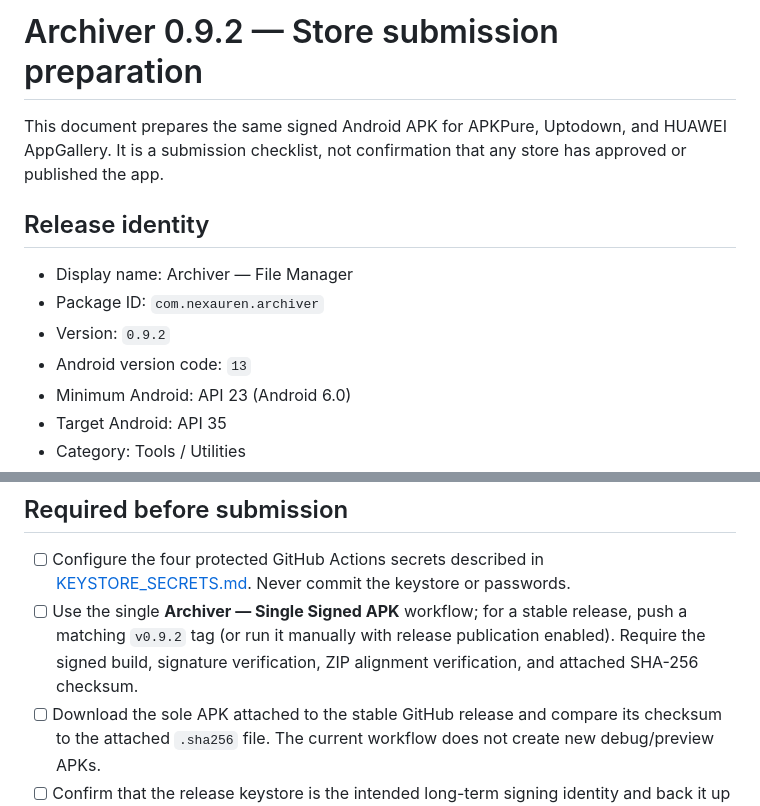
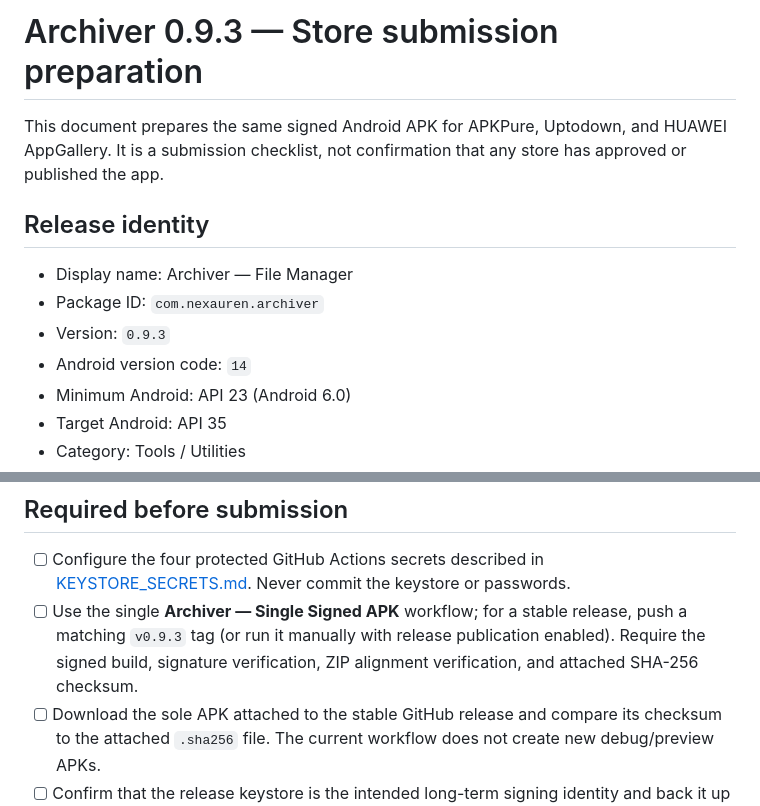
Before and after one commit to nexauren1/Archiver-File-Manager, a Markdown page: docs/STORE_SUBMISSION.md, 2 parts joined by grey strips. Rendered like a GitHub page.

Commit message:
Prepare store submission notes for 0.9.3

```diff
--- a/docs/STORE_SUBMISSION.md
+++ b/docs/STORE_SUBMISSION.md
@@ -1,4 +1,4 @@
-# Archiver 0.9.2 — Store submission preparation
+# Archiver 0.9.3 — Store submission preparation
 
 This document prepares the same signed Android APK for APKPure, Uptodown, and HUAWEI AppGallery. It is a submission checklist, not confirmation that any store has approved or published the app.
 
@@ -6,8 +6,8 @@ This document prepares the same signed Android APK for APKPure, Uptodown, and HU
 
 - Display name: Archiver — File Manager
 - Package ID: `com.nexauren.archiver`
-- Version: `0.9.2`
-- Android version code: `13`
+- Version: `0.9.3`
+- Android version code: `14`
 - Minimum Android: API 23 (Android 6.0)
 - Target Android: API 35
 - Category: Tools / Utilities
@@ -76,7 +76,7 @@ O Archiver processa os ficheiros localmente. O manifesto atual não pede acesso
 ## Required before submission
 
 - [ ] Configure the four protected GitHub Actions secrets described in [KEYSTORE_SECRETS.md](../.github/KEYSTORE_SECRETS.md). Never commit the keystore or passwords.
-- [ ] Use the single **Archiver — Single Signed APK** workflow; for a stable release, push a matching `v0.9.2` tag (or run it manually with release publication enabled). Require the signed build, signature verification, ZIP alignment verification, and attached SHA-256 checksum.
+- [ ] Use the single **Archiver — Single Signed APK** workflow; for a stable release, push a matching `v0.9.3` tag (or run it manually with release publication enabled). Require the signed build, signature verification, ZIP alignment verification, and attached SHA-256 checksum.
 - [ ] Download the sole APK attached to the stable GitHub release and compare its checksum to the attached `.sha256` file. The current workflow does not create new debug/preview APKs.
 - [ ] Confirm that the release keystore is the intended long-term signing identity and back it up securely. A signing-key mismatch can prevent upgrades.
 - [ ] Add real screenshots captured from the release build on a supported Android device. Do not use mockups that imply unverified app behavior.
```
